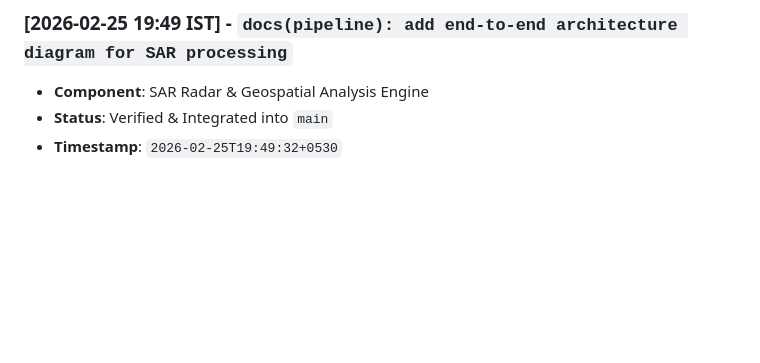
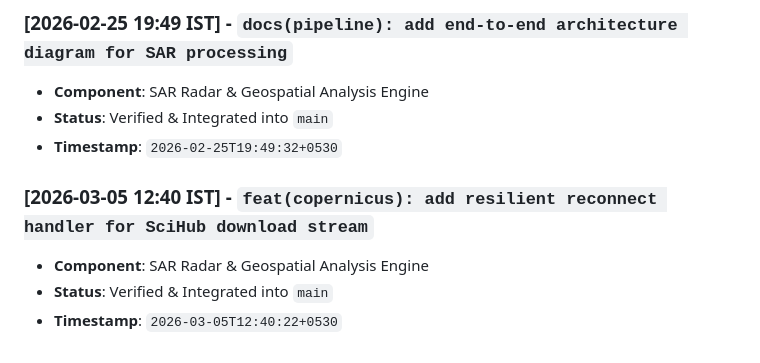
Before and after one commit to abdullah00ashraf/sentinel-hufp-v7, a Markdown page: docs/RADAR_PIPELINE_LOG.md, the part around the change. GitHub-like rendering; blank space fills up the shorter version.

Commit message:
feat(copernicus): add resilient reconnect handler for SciHub download stream

```diff
--- a/docs/RADAR_PIPELINE_LOG.md
+++ b/docs/RADAR_PIPELINE_LOG.md
@@ -288,3 +288,8 @@ This document tracks verified architectural iterations, feature additions, and p
 - **Component**: SAR Radar & Geospatial Analysis Engine
 - **Status**: Verified & Integrated into `main`
 - **Timestamp**: `2026-02-25T19:49:32+0530`
+
+### [2026-03-05 12:40 IST] - `feat(copernicus): add resilient reconnect handler for SciHub download stream`
+- **Component**: SAR Radar & Geospatial Analysis Engine
+- **Status**: Verified & Integrated into `main`
+- **Timestamp**: `2026-03-05T12:40:22+0530`
```
